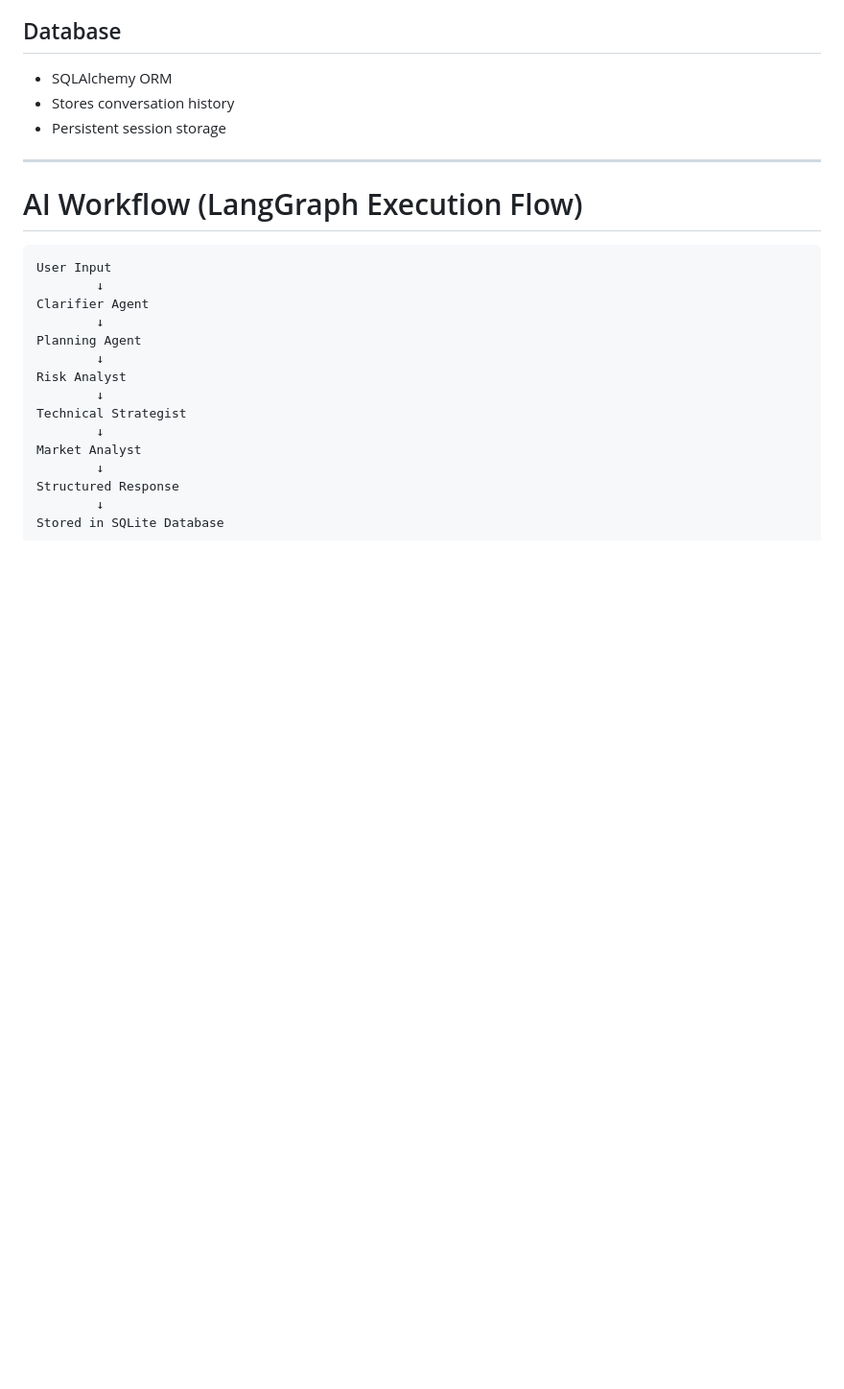
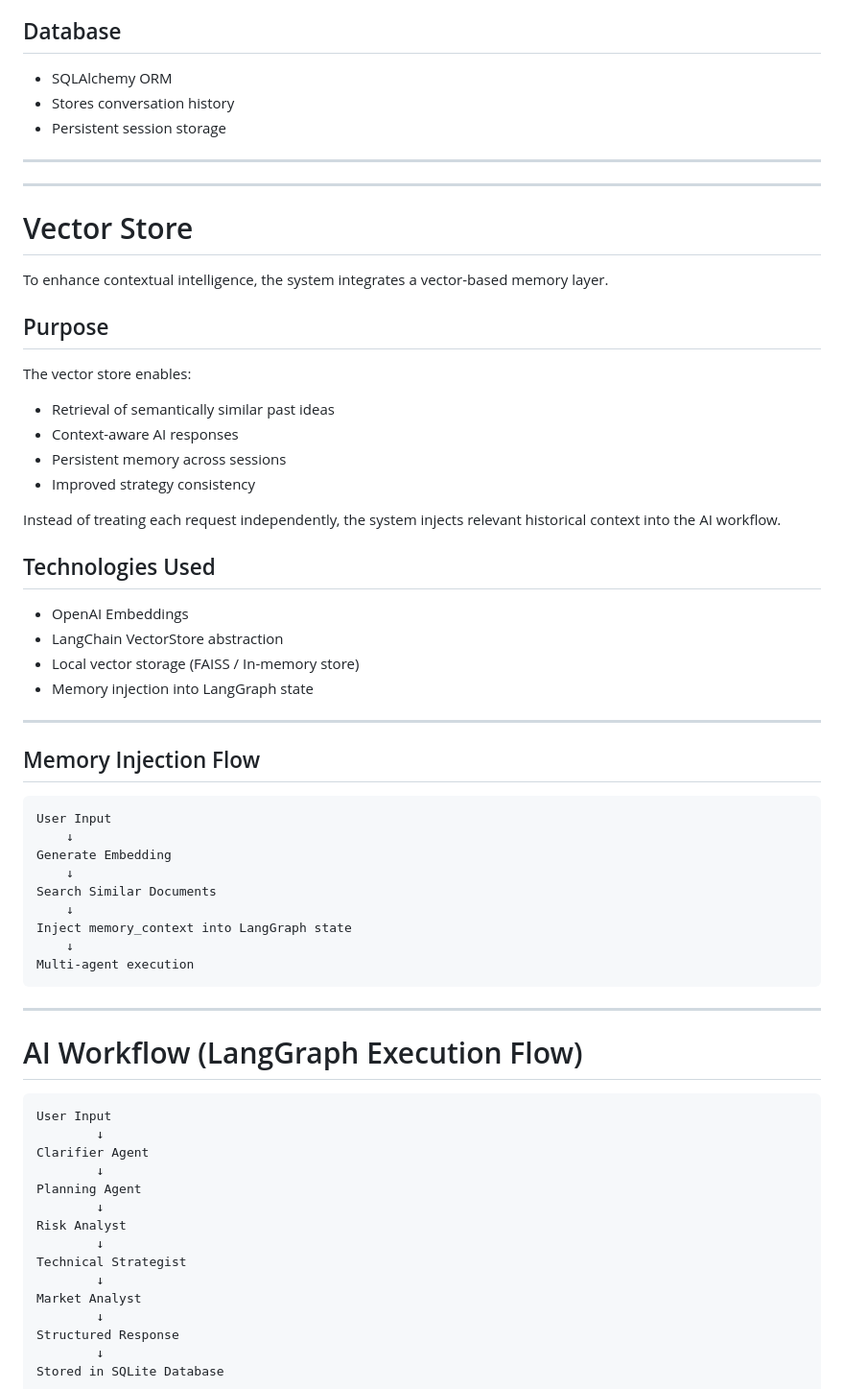
Before and after one commit to Prasanna21124/Multi-Agent-AI-Boardroom, a Markdown page: README.md, the part around the change. Shown at 96% size. Drawn GitHub-style; blank space fills up the shorter version.

Commit message:
Update commit
Added section on Vector Store detailing its purpose, technologies used, and memory injection flow.

````diff
--- a/README.md
+++ b/README.md
@@ -62,6 +62,48 @@ Each agent executes sequentially using **LangGraph workflow orchestration**, pas
 - SQLAlchemy ORM
 - Stores conversation history
 - Persistent session storage
+
+---
+
+---
+
+# Vector Store
+
+To enhance contextual intelligence, the system integrates a vector-based memory layer.
+
+## Purpose
+
+The vector store enables:
+
+- Retrieval of semantically similar past ideas
+- Context-aware AI responses
+- Persistent memory across sessions
+- Improved strategy consistency
+
+Instead of treating each request independently, the system injects relevant historical context into the AI workflow.
+
+## Technologies Used
+
+- OpenAI Embeddings
+- LangChain VectorStore abstraction
+- Local vector storage (FAISS / In-memory store)
+- Memory injection into LangGraph state
+
+---
+
+## Memory Injection Flow
+
+```
+User Input
+    ↓
+Generate Embedding
+    ↓
+Search Similar Documents
+    ↓
+Inject memory_context into LangGraph state
+    ↓
+Multi-agent execution
+```
 
 ---
 
````
